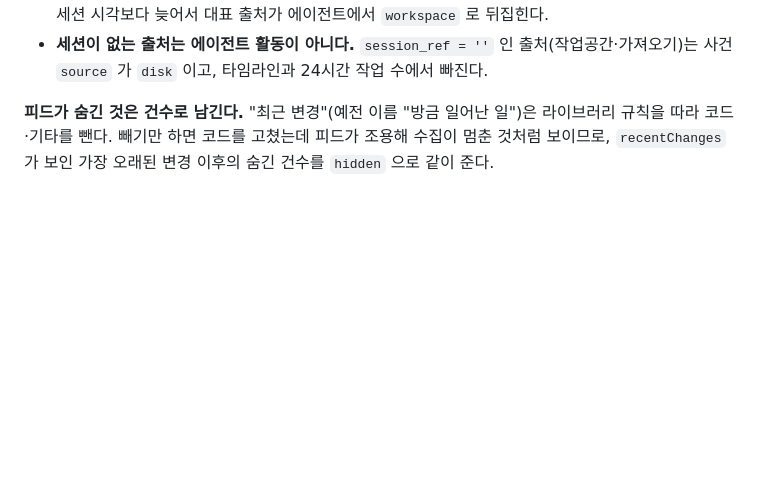
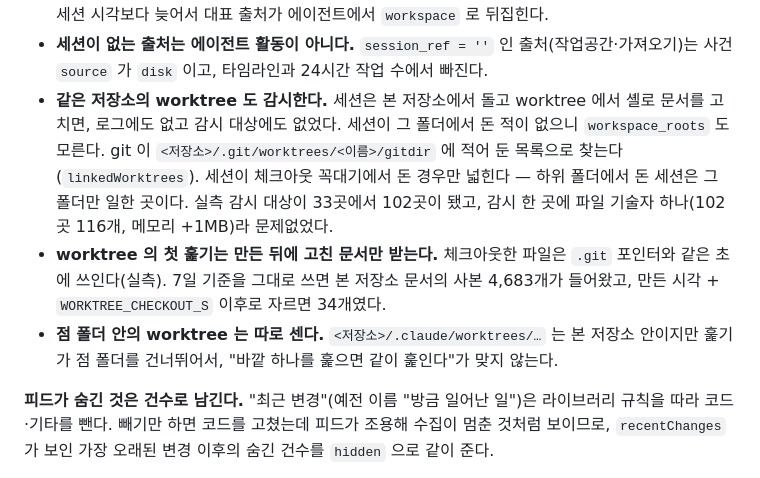
Before and after one commit to x-mesh/output-mesh, a Markdown page: CLAUDE.md, the part around the change. Rendered like a GitHub page; blank space fills up the shorter version.

Commit message:
docs: record the worktree watch design and changelog entry

```diff
--- a/CLAUDE.md
+++ b/CLAUDE.md
@@ -156,6 +156,9 @@ bun bin/output-mesh.mjs start|stop|restart|status|uninstall
 - **문서만 받는다.** `kindOf` 가 라이브러리 숨김 종류가 아닌 것. 코드까지 받으면 저장소를 통째로 옮겨 적은 카탈로그가 된다.
 - **이미 아는 파일에는 출처를 더하지 않는다.** 바뀐 내용은 다시 확인이 잡는다. 더하면 파일 mtime 이 세션 시각보다 늦어서 대표 출처가 에이전트에서 `workspace` 로 뒤집힌다.
 - **세션이 없는 출처는 에이전트 활동이 아니다.** `session_ref = ''` 인 출처(작업공간·가져오기)는 사건 `source` 가 `disk` 이고, 타임라인과 24시간 작업 수에서 빠진다.
+- **같은 저장소의 worktree 도 감시한다.** 세션은 본 저장소에서 돌고 worktree 에서 셸로 문서를 고치면, 로그에도 없고 감시 대상에도 없었다. 세션이 그 폴더에서 돈 적이 없으니 `workspace_roots` 도 모른다. git 이 `<저장소>/.git/worktrees/<이름>/gitdir` 에 적어 둔 목록으로 찾는다(`linkedWorktrees`). 세션이 체크아웃 꼭대기에서 돈 경우만 넓힌다 — 하위 폴더에서 돈 세션은 그 폴더만 일한 곳이다. 실측 감시 대상이 33곳에서 102곳이 됐고, 감시 한 곳에 파일 기술자 하나(102곳 116개, 메모리 +1MB)라 문제없었다.
+- **worktree 의 첫 훑기는 만든 뒤에 고친 문서만 받는다.** 체크아웃한 파일은 `.git` 포인터와 같은 초에 쓰인다(실측). 7일 기준을 그대로 쓰면 본 저장소 문서의 사본 4,683개가 들어왔고, 만든 시각 + `WORKTREE_CHECKOUT_S` 이후로 자르면 34개였다.
+- **점 폴더 안의 worktree 는 따로 센다.** `<저장소>/.claude/worktrees/…` 는 본 저장소 안이지만 훑기가 점 폴더를 건너뛰어서, "바깥 하나를 훑으면 같이 훑인다"가 맞지 않는다.
 
 **피드가 숨긴 것은 건수로 남긴다.** "최근 변경"(예전 이름 "방금 일어난 일")은 라이브러리 규칙을 따라 코드·기타를 뺀다. 빼기만 하면 코드를 고쳤는데 피드가 조용해 수집이 멈춘 것처럼 보이므로, `recentChanges` 가 보인 가장 오래된 변경 이후의 숨긴 건수를 `hidden` 으로 같이 준다.
 
```
Also changed, not shown: CHANGELOG.md (+1 -0 lines).
